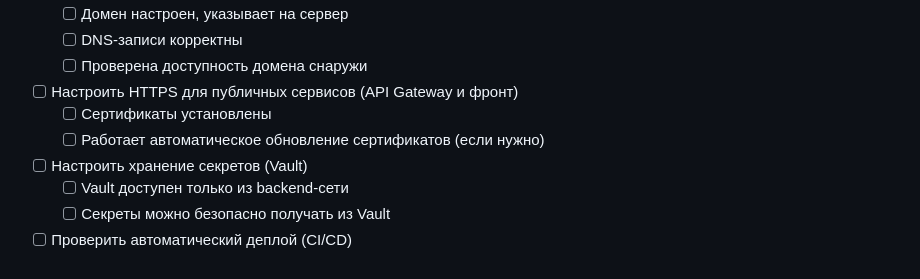
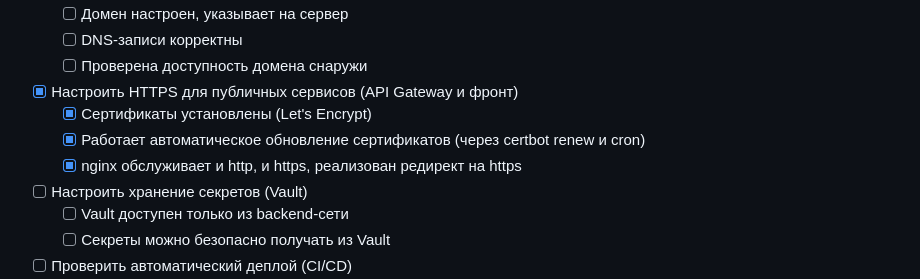
Before and after one commit to Theoretician9/content-factory, a Markdown page: check-list.md, the part around the change. Drawn GitHub-style.

Commit message:
Auto-commit every 30s

```diff
--- a/check-list.md
+++ b/check-list.md
@@ -24,9 +24,10 @@
   - [ ] Домен настроен, указывает на сервер
   - [ ] DNS-записи корректны
   - [ ] Проверена доступность домена снаружи
-- [ ] Настроить HTTPS для публичных сервисов (API Gateway и фронт)
-  - [ ] Сертификаты установлены
-  - [ ] Работает автоматическое обновление сертификатов (если нужно)
+- [x] Настроить HTTPS для публичных сервисов (API Gateway и фронт)
+  - [x] Сертификаты установлены (Let's Encrypt)
+  - [x] Работает автоматическое обновление сертификатов (через certbot renew и cron)
+  - [x] nginx обслуживает и http, и https, реализован редирект на https
 - [ ] Настроить хранение секретов (Vault)
   - [ ] Vault доступен только из backend-сети
   - [ ] Секреты можно безопасно получать из Vault
```
